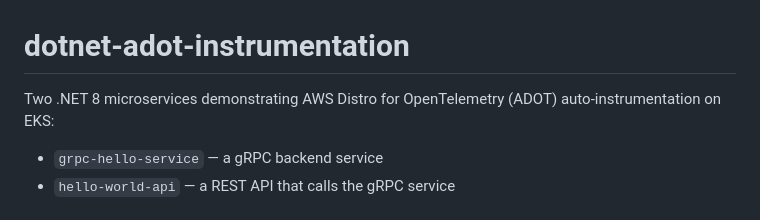
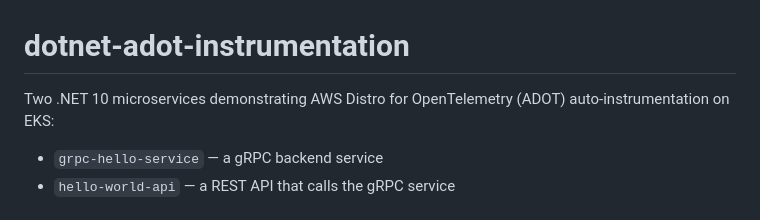
Before and after one commit to aws-samples/dotnet-genai-samples, a Markdown page: README.md, the part around the change. GitHub-like rendering.

```diff
--- a/README.md
+++ b/README.md
@@ -1,6 +1,6 @@
 # dotnet-adot-instrumentation
 
-Two .NET 8 microservices demonstrating AWS Distro for OpenTelemetry (ADOT) auto-instrumentation on EKS:
+Two .NET 10 microservices demonstrating AWS Distro for OpenTelemetry (ADOT) auto-instrumentation on EKS:
 
 - `grpc-hello-service` — a gRPC backend service
 - `hello-world-api` — a REST API that calls the gRPC service
```
